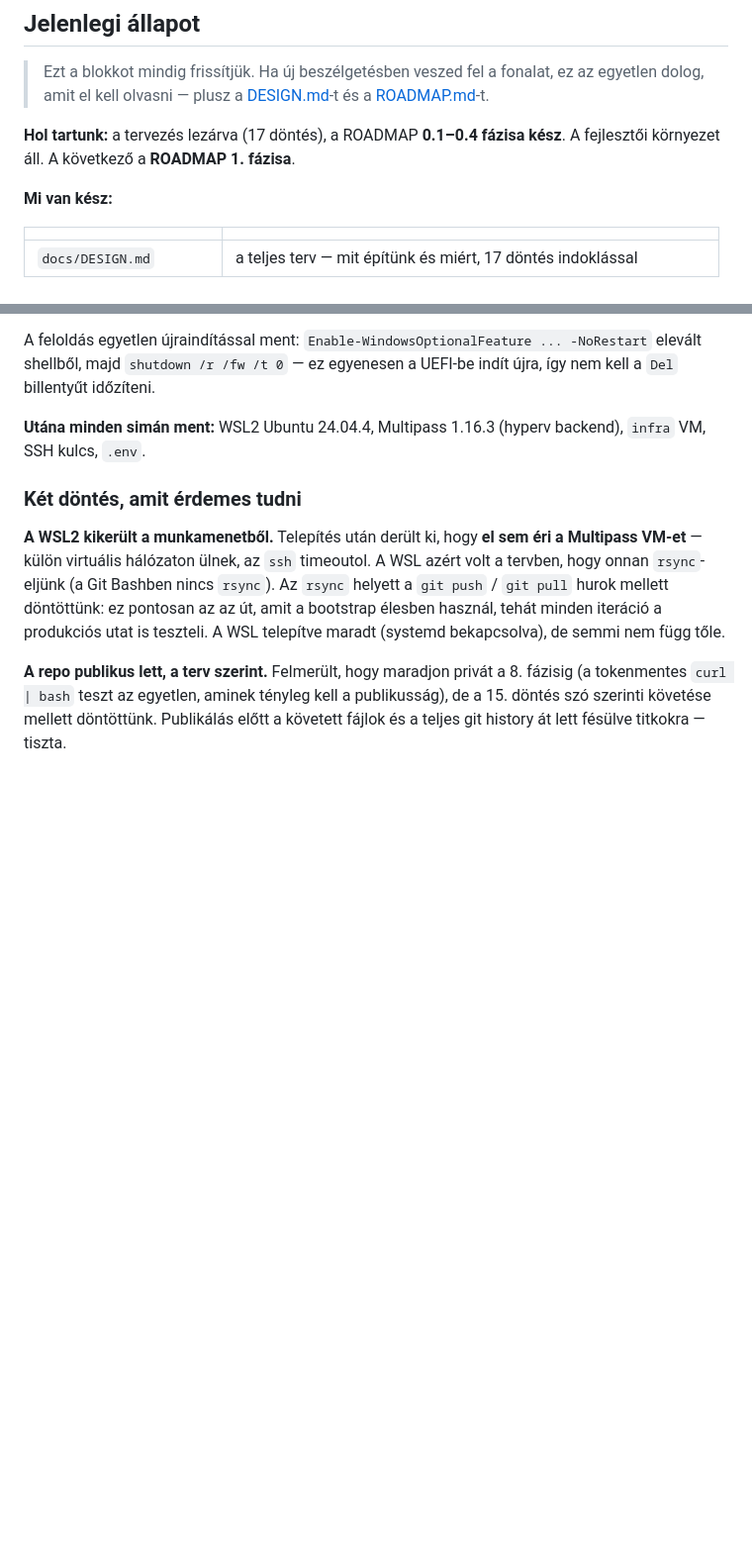
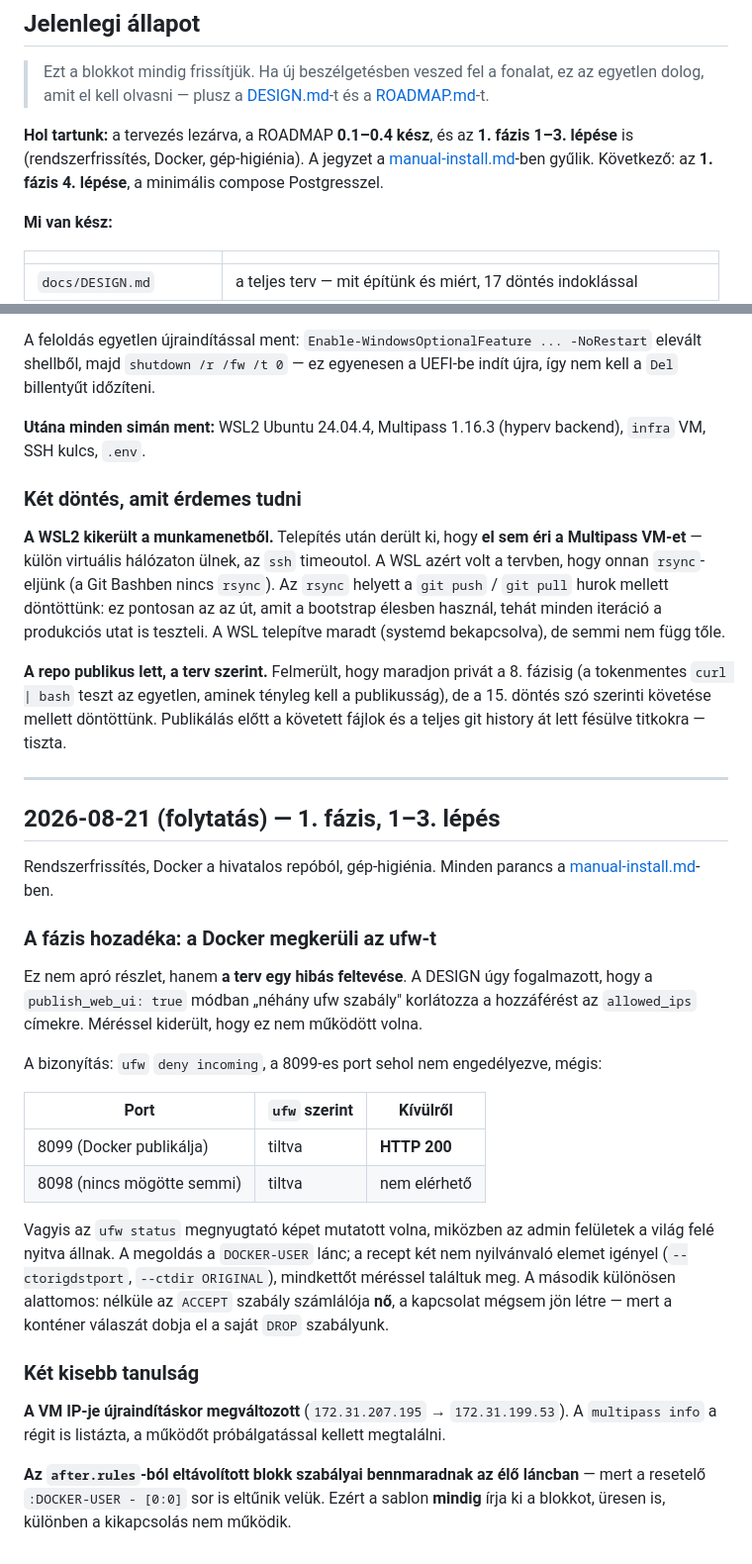
Before and after one commit to geakos01/InitInfra, a Markdown page: docs/WORKLOG.md, 2 parts joined by grey strips. Shown at 99% size. Drawn GitHub-style; blank space fills up the shorter version.

```diff
--- a/docs/WORKLOG.md
+++ b/docs/WORKLOG.md
@@ -12,8 +12,10 @@
 > egyetlen dolog, amit el kell olvasni — plusz a [DESIGN.md](DESIGN.md)-t és a
 > [ROADMAP.md](ROADMAP.md)-t.
 
-**Hol tartunk:** a tervezés lezárva (17 döntés), a ROADMAP **0.1–0.4 fázisa kész**.
-A fejlesztői környezet áll. A következő a **ROADMAP 1. fázisa**.
+**Hol tartunk:** a tervezés lezárva, a ROADMAP **0.1–0.4 kész**, és az **1. fázis
+1–3. lépése** is (rendszerfrissítés, Docker, gép-higiénia). A jegyzet a
+[manual-install.md](manual-install.md)-ben gyűlik. Következő: az **1. fázis 4. lépése**,
+a minimális compose Postgresszel.
 
 **Mi van kész:**
 
@@ -138,3 +145,38 @@ A WSL telepítve maradt (systemd bekapcsolva), de semmi nem függ tőle.
 (a tokenmentes `curl | bash` teszt az egyetlen, aminek tényleg kell a publikusság),
 de a 15. döntés szó szerinti követése mellett döntöttünk. Publikálás előtt a követett
 fájlok és a teljes git history át lett fésülve titkokra — tiszta.
+
+---
+
+## 2026-08-21 (folytatás) — 1. fázis, 1–3. lépés
+
+Rendszerfrissítés, Docker a hivatalos repóból, gép-higiénia. Minden parancs a
+[manual-install.md](manual-install.md)-ben.
+
+### A fázis hozadéka: a Docker megkerüli az ufw-t
+
+Ez nem apró részlet, hanem **a terv egy hibás feltevése**. A DESIGN úgy fogalmazott,
+hogy a `publish_web_ui: true` módban „néhány ufw szabály" korlátozza a hozzáférést az
+`allowed_ips` címekre. Méréssel kiderült, hogy ez nem működött volna.
+
+A bizonyítás: `ufw` `deny incoming`, a 8099-es port sehol nem engedélyezve, mégis:
+
+| Port | `ufw` szerint | Kívülről |
+|---|---|---|
+| 8099 (Docker publikálja) | tiltva | **HTTP 200** |
+| 8098 (nincs mögötte semmi) | tiltva | nem elérhető |
+
+Vagyis az `ufw status` megnyugtató képet mutatott volna, miközben az admin felületek a
+világ felé nyitva állnak. A megoldás a `DOCKER-USER` lánc; a recept két nem nyilvánvaló
+elemet igényel (`--ctorigdstport`, `--ctdir ORIGINAL`), mindkettőt méréssel találtuk meg.
+A második különösen alattomos: nélküle az `ACCEPT` szabály számlálója **nő**, a kapcsolat
+mégsem jön létre — mert a konténer válaszát dobja el a saját `DROP` szabályunk.
+
+### Két kisebb tanulság
+
+**A VM IP-je újraindításkor megváltozott** (`172.31.207.195` → `172.31.199.53`). A
+`multipass info` a régit is listázta, a működőt próbálgatással kellett megtalálni.
+
+**Az `after.rules`-ból eltávolított blokk szabályai bennmaradnak az élő láncban** — mert
+a resetelő `:DOCKER-USER - [0:0]` sor is eltűnik velük. Ezért a sablon **mindig** írja ki
+a blokkot, üresen is, különben a kikapcsolás nem működik.
```
Also changed, not shown: other parts of docs/WORKLOG.md (+8 -3 lines), docs/DESIGN.md (+24 -2 lines), docs/manual-install.md (added, +287 -0 lines).
